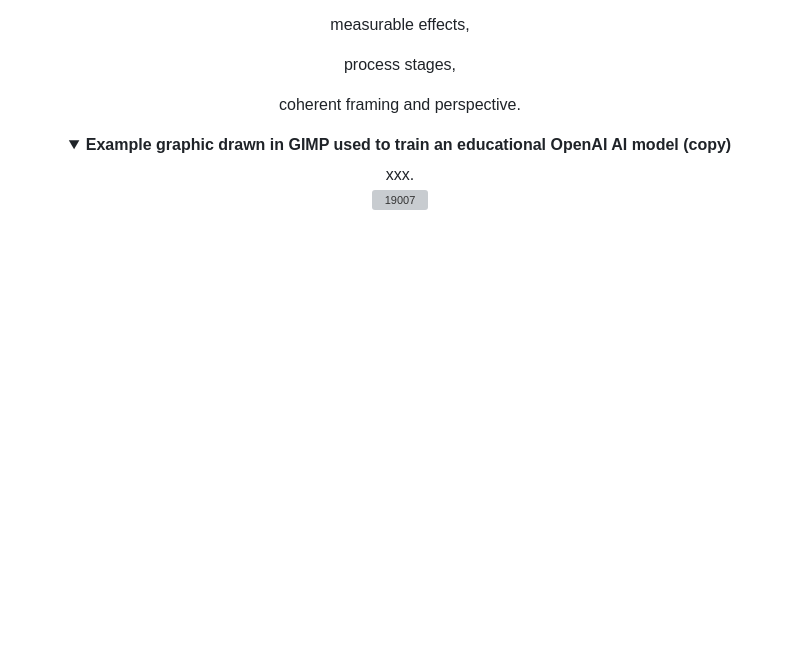
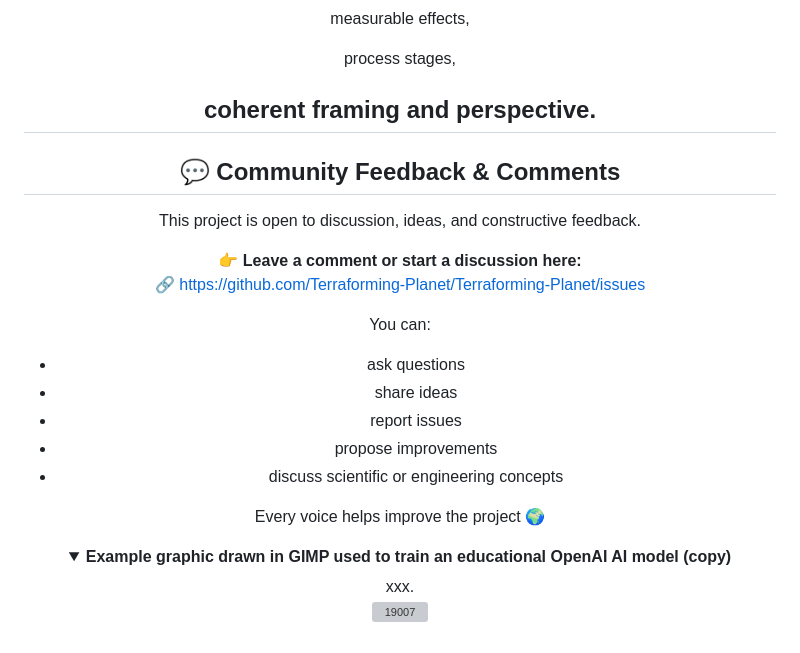
Before and after one commit to Terraforming-Planet/demo-repository, a Markdown page: README.md, the part around the change. GitHub-like rendering; folded sections open; blank space fills up the shorter version; grey boxes are pictures that could not be loaded.

Commit message:
Add community feedback section to README
Added a section for community feedback and comments, encouraging discussion and suggestions.

```diff
--- a/README.md
+++ b/README.md
@@ -393,6 +393,23 @@ measurable effects,
 process stages,
 
 coherent framing and perspective.
+---
+
+## 💬 Community Feedback & Comments
+
+This project is open to discussion, ideas, and constructive feedback.
+
+👉 **Leave a comment or start a discussion here:**
+🔗 https://github.com/Terraforming-Planet/Terraforming-Planet/issues
+
+You can:
+- ask questions
+- share ideas
+- report issues
+- propose improvements
+- discuss scientific or engineering concepts
+
+Every voice helps improve the project 🌍
 
 
 <details>
```
